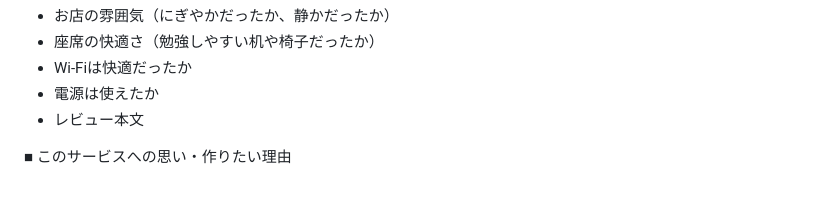
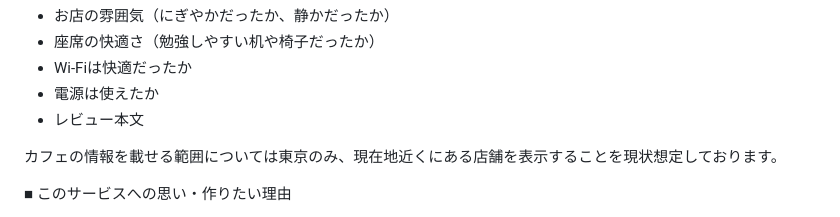
Before and after one commit to Daiki49/learn-and-latte, a Markdown page: README.md, the part around the change. Rendered like a GitHub page; blank space fills up the shorter version.

Commit message:
READMEの修正(お店の掲載範囲等の追記)

```diff
--- a/README.md
+++ b/README.md
@@ -13,6 +13,8 @@ Learn & Latte
 - Wi-Fiは快適だったか
 - 電源は使えたか
 - レビュー本文
+
+カフェの情報を載せる範囲については東京のみ、現在地近くにある店舗を表示することを現状想定しております。
 
 ■ このサービスへの思い・作りたい理由
 
```
